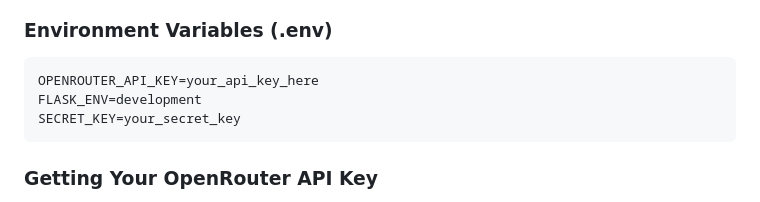
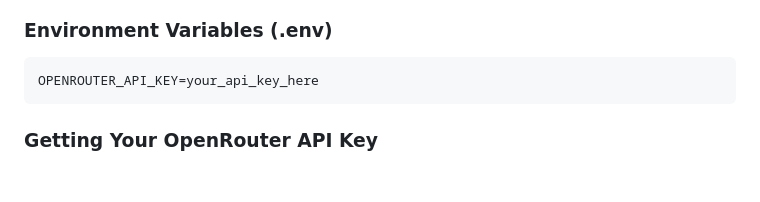
Before and after one commit to ARIHARAN-KC/LeafXpert-AI, a Markdown page: README.md, the part around the change. Drawn GitHub-style; blank space fills up the shorter version.

Commit message:
Update README to simplify environment variables section
Remove unnecessary environment variables from README

````diff
--- a/README.md
+++ b/README.md
@@ -195,8 +195,6 @@ gunicorn==21.2.0  # for production
 
 ```env
 OPENROUTER_API_KEY=your_api_key_here
-FLASK_ENV=development
-SECRET_KEY=your_secret_key
 ```
 
 ### Getting Your OpenRouter API Key
````
